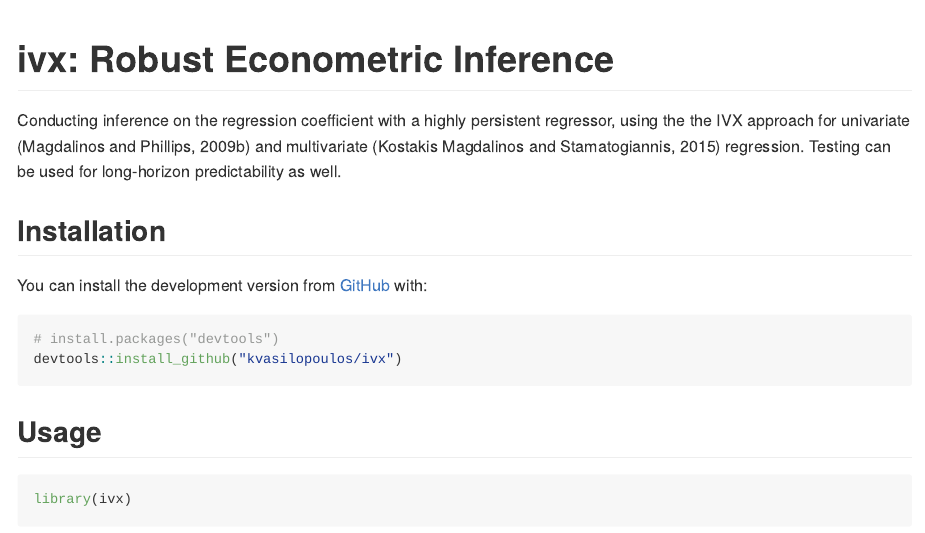
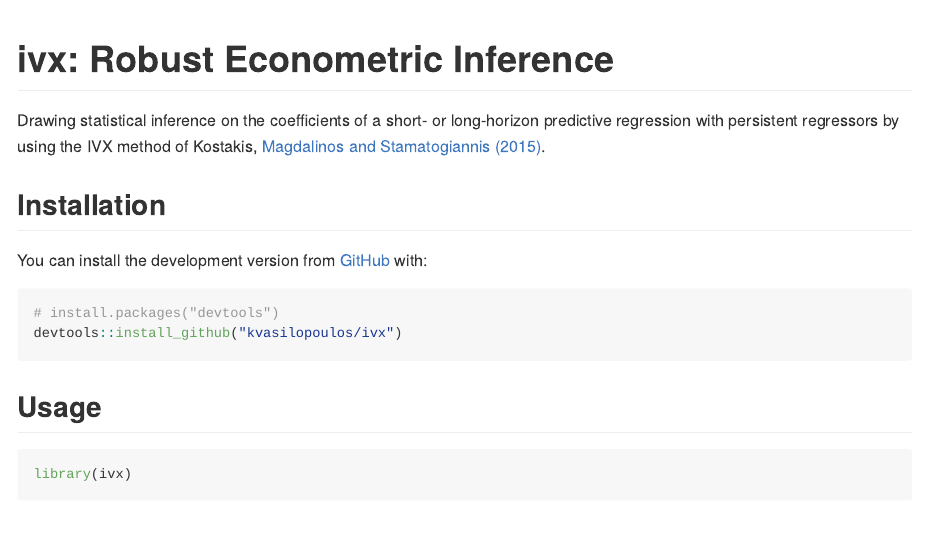
Before and after one commit to kvasilopoulos/ivx, an R Markdown document (README.Rmd): the page in a window 1100 px wide, from its top. The pictures show the output file README.md that the author committed with the source, drawn offline in the style of GitHub; badge pictures from the web are left out.

Commit message:
citation hyperlink fix

```diff
--- a/README.Rmd
+++ b/README.Rmd
@@ -19,8 +19,9 @@ knitr::opts_chunk$set(
 [![codecov](https://codecov.io/gh/kvasilopoulos/ivx/branch/master/graph/badge.svg)](https://codecov.io/gh/kvasilopoulos/ivx)
 
 
-Conducting inference on the regression coefficient with a highly persistent regressor, using the the IVX approach for univariate (Magdalinos and Phillips, 2009b) and multivariate (Kostakis Magdalinos and Stamatogiannis, 2015) regression. Testing can be used for long-horizon  predictability as well.
-
+Drawing statistical inference on the coefficients of a short- or long-horizon
+predictive regression with persistent regressors by using the IVX method of
+Kostakis, [Magdalinos and Stamatogiannis (2015)](https://doi.org/10.1093/rfs/hhu139).
 
 ## Installation
 
```
Also changed, not shown: README.md.
